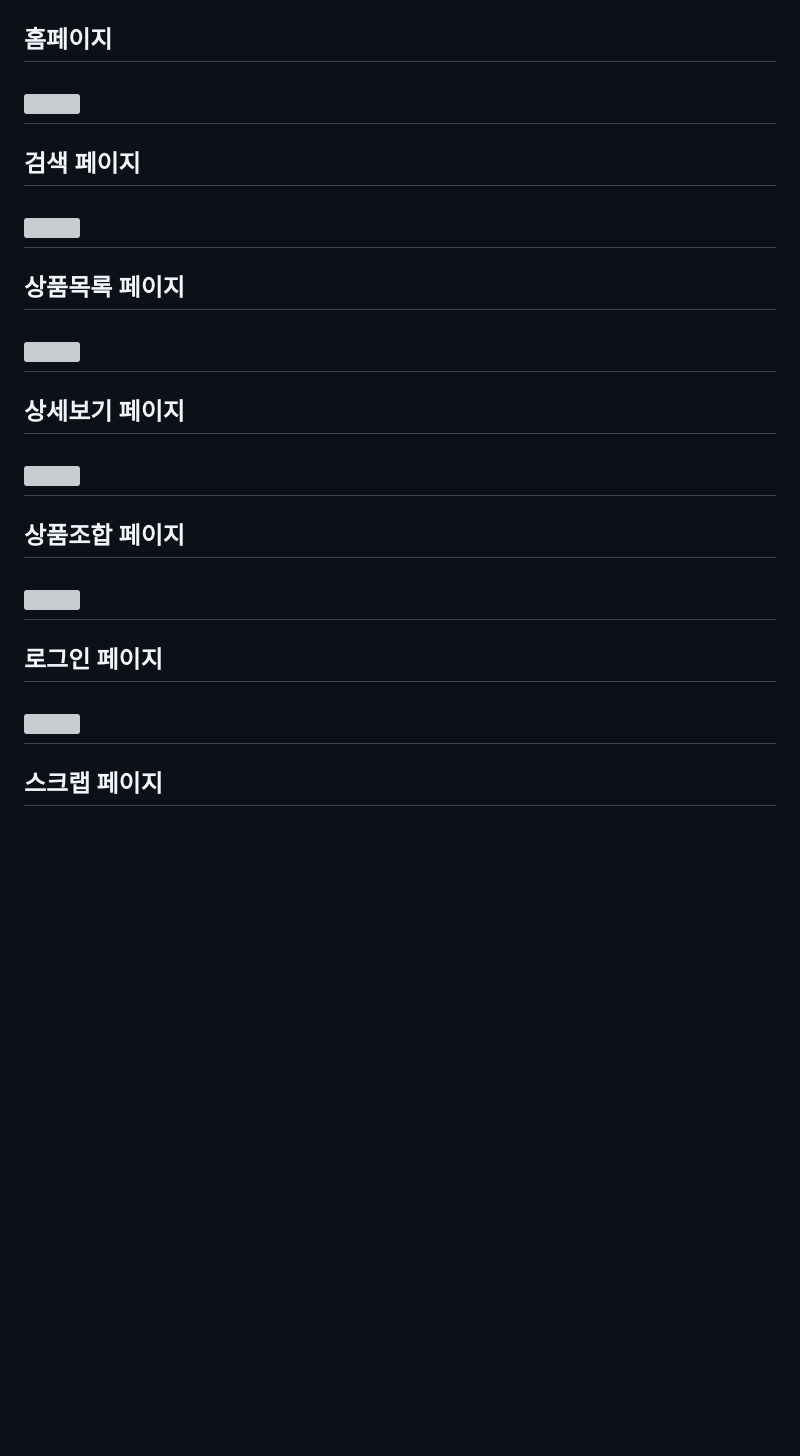
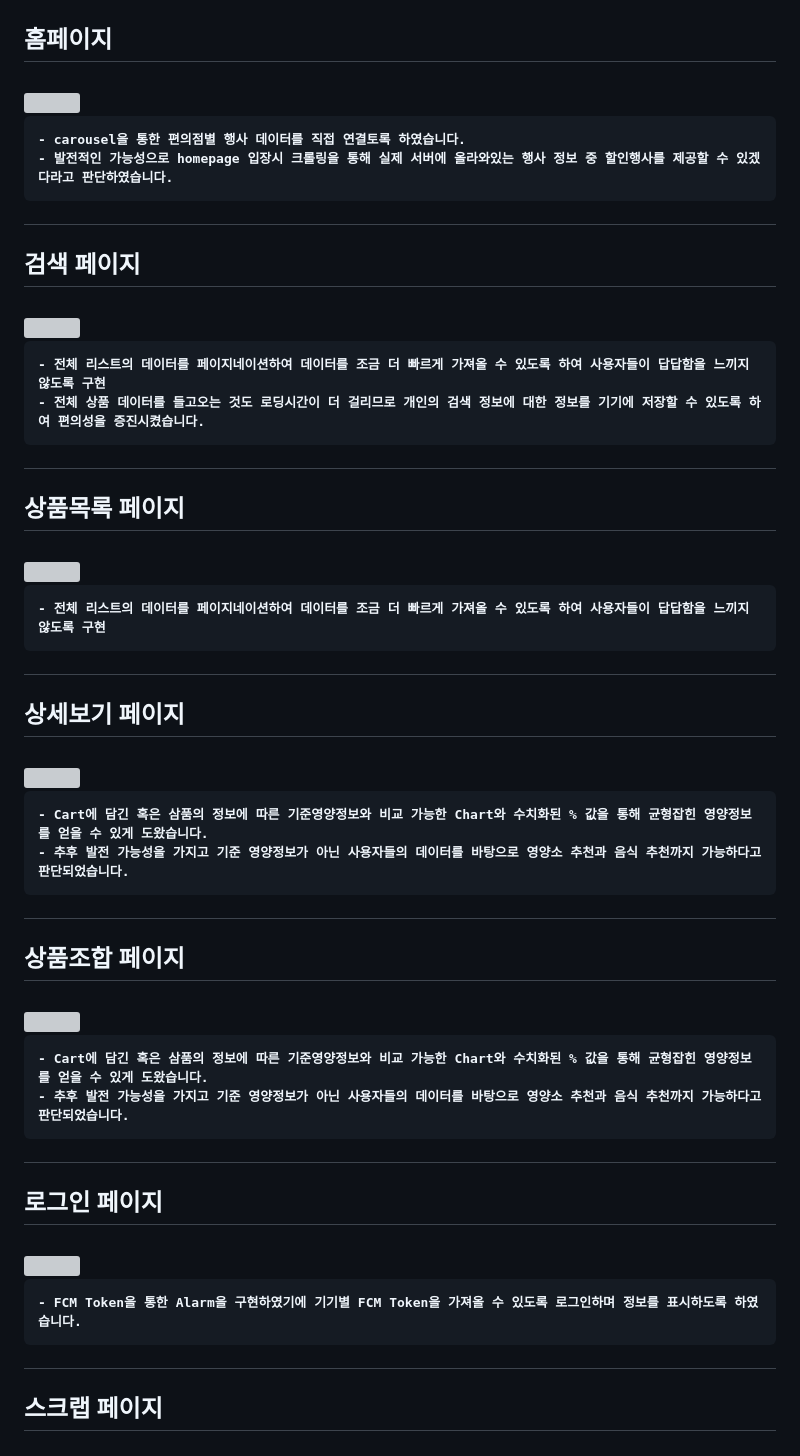
Before and after one commit to JeongmoRyu/pyunsik_cvs, a Markdown page: README.md, the part around one of its changes. Rendered like a GitHub page; blank space fills up the shorter version; grey boxes are pictures that could not be loaded.

````diff
--- a/README.md
+++ b/README.md
@@ -137,20 +129,48 @@
 <h2>홈페이지<h2>
 <img width=10% src="https://github.com/JeongmoRyu/pyunsik_cvs/assets/122513909/b21847dd-f228-4c8f-a812-3c7aeb0821dc">
 
+```
+- carousel을 통한 편의점별 행사 데이터를 직접 연결토록 하였습니다.
+- 발전적인 가능성으로 homepage 입장시 크롤링을 통해 실제 서버에 올라와있는 행사 정보 중 할인행사를 제공할 수 있겠다라고 판단하였습니다.
+```
+
 <h2>검색 페이지<h2>
 <img width=10% src="https://github.com/JeongmoRyu/pyunsik_cvs/assets/122513909/2d5a70fb-bf22-4947-88b3-aba664d06a63">
+
+```
+- 전체 리스트의 데이터를 페이지네이션하여 데이터를 조금 더 빠르게 가져올 수 있도록 하여 사용자들이 답답함을 느끼지 않도록 구현
+- 전체 상품 데이터를 들고오는 것도 로딩시간이 더 걸리므로 개인의 검색 정보에 대한 정보를 기기에 저장할 수 있도록 하여 편의성을 증진시켰습니다.
+```
 
 <h2>상품목록 페이지<h2>
 <img width=10% src="https://github.com/JeongmoRyu/pyunsik_cvs/assets/122513909/2e5dd268-18e8-4870-849e-9ab24608445a">
 
+```
+- 전체 리스트의 데이터를 페이지네이션하여 데이터를 조금 더 빠르게 가져올 수 있도록 하여 사용자들이 답답함을 느끼지 않도록 구현
+```
+
 <h2>상세보기 페이지<h2>
 <img width=10% src="https://github.com/JeongmoRyu/pyunsik_cvs/assets/122513909/05889f16-0938-4e4b-8a8d-0e16b27a6ad4">
+
+```
+- Cart에 담긴 혹은 삼품의 정보에 따른 기준영양정보와 비교 가능한 Chart와 수치화된 % 값을 통해 균형잡힌 영양정보를 얻을 수 있게 도왔습니다.
+- 추후 발전 가능성을 가지고 기준 영양정보가 아닌 사용자들의 데이터를 바탕으로 영양소 추천과 음식 추천까지 가능하다고 판단되었습니다.
+```
 
 <h2>상품조합 페이지<h2>
 <img width=10% src="https://github.com/JeongmoRyu/pyunsik_cvs/assets/122513909/84e5be80-bc31-436c-a9e0-5602cc44465e">
 
+```
+- Cart에 담긴 혹은 삼품의 정보에 따른 기준영양정보와 비교 가능한 Chart와 수치화된 % 값을 통해 균형잡힌 영양정보를 얻을 수 있게 도왔습니다.
+- 추후 발전 가능성을 가지고 기준 영양정보가 아닌 사용자들의 데이터를 바탕으로 영양소 추천과 음식 추천까지 가능하다고 판단되었습니다.
+```
+
 <h2>로그인 페이지<h2>
 <img width=10% src="https://github.com/JeongmoRyu/pyunsik_cvs/assets/122513909/4a62cb4a-2f76-4ac4-9855-8cc7a4240458">
 
+```
+- FCM Token을 통한 Alarm을 구현하였기에 기기별 FCM Token을 가져올 수 있도록 로그인하며 정보를 표시하도록 하였습니다.
+```
+
 <h2>스크랩 페이지<h2>
 <img width=10% src="https://github.com/JeongmoRyu/pyunsik_cvs/assets/122513909/da48f353-fac3-4d49-9a34-d73bc3ddb7c2">
````
Also changed, not shown: other parts of README.md (+6 -14 lines).
